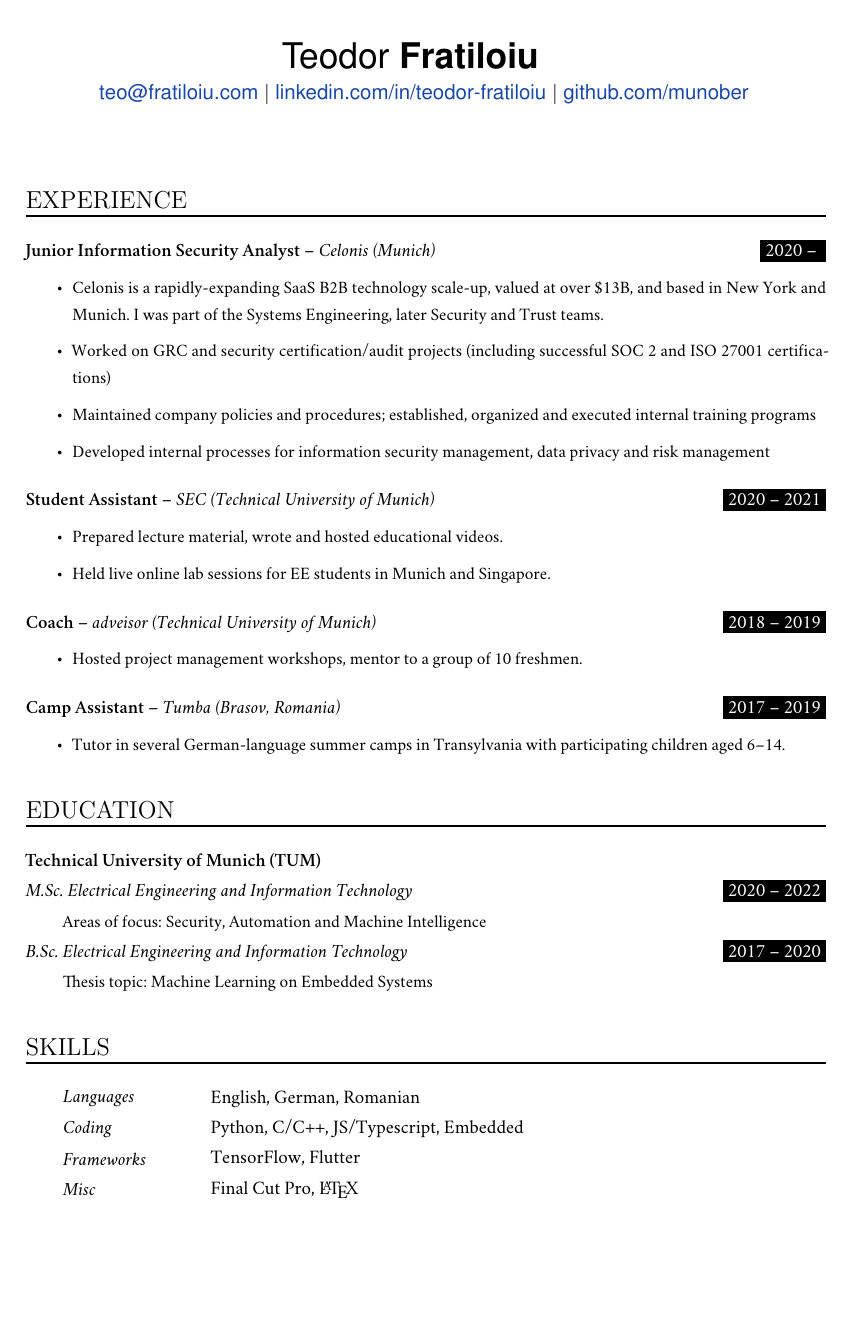
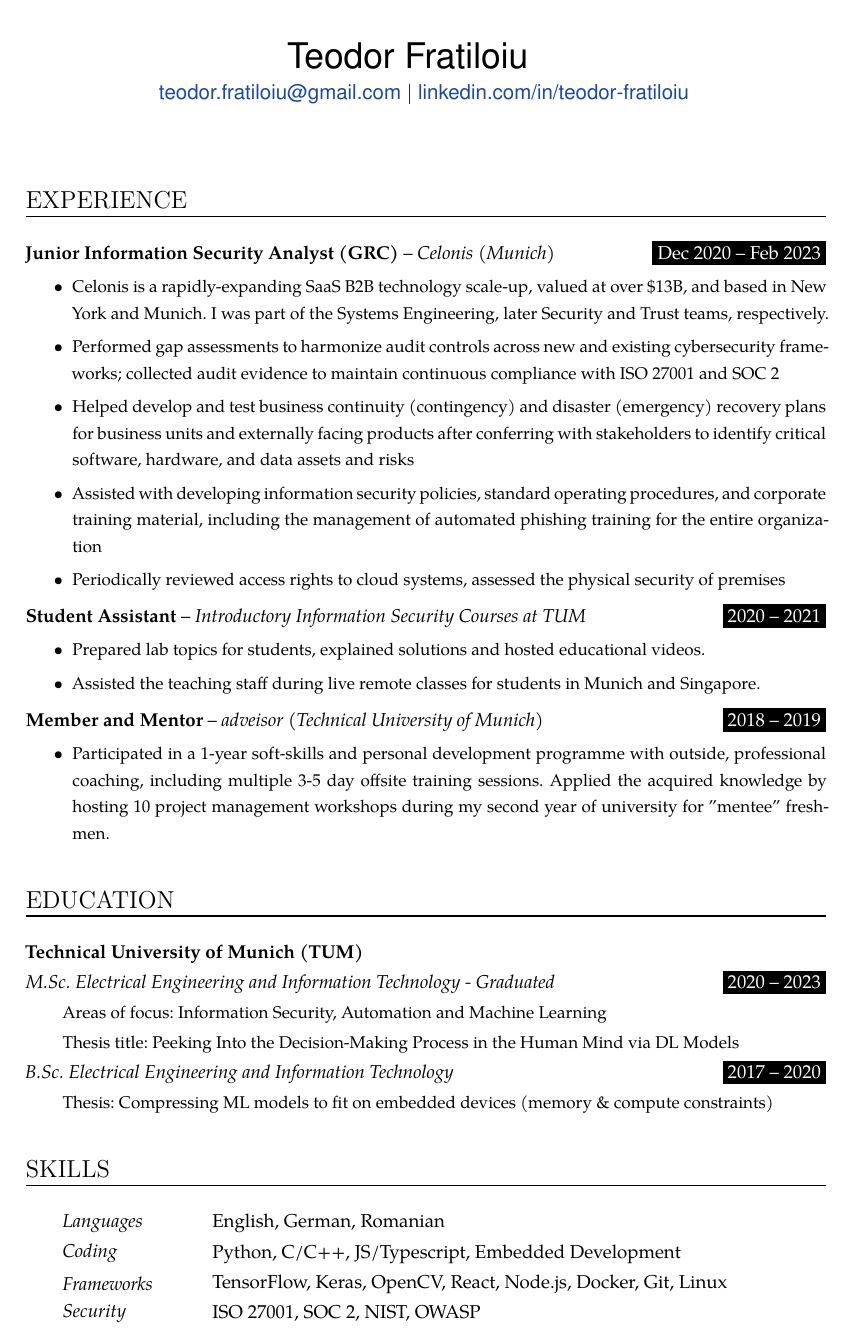
Before and after one commit to munober/munober.github.io, a LaTeX CV (resume/resume.tex): part of the page, cut so that both start at the same text, the shorter picture padded with empty space. Compiled offline with XeLaTeX; a missing font is replaced by an installed copy or a similar font.

Commit message:
cv update (grc)

```diff
--- a/resume/resume.tex
+++ b/resume/resume.tex
@@ -4,14 +4,14 @@
 \usepackage[english]{babel}
 %\usepackage[utf8x]{inputenc}
 \usepackage{fontspec}
-%\setmainfont{Palatino}
-\setmainfont{Hoefler Text}
+\setmainfont{Palatino}
+% \setmainfont{Hoefler Text}
 \usepackage[protrusion=true,expansion=true]{microtype}
 \usepackage{amsmath,amsfonts,amsthm}     % Math packages
 \usepackage{graphicx}                    % Enable pdflatex
 \usepackage[svgnames]{xcolor}            % Colors by their 'svgnames'
 \usepackage[margin=0.9in]{geometry} % left margin
-	\textheight=740px                    % Saving trees ;-)
+	\textheight=760px                    % Saving trees ;-)
 	\textwidth = 6.5in
 
 \definecolor{custom_gray}{RGB}{51,51,51}
@@ -50,8 +50,8 @@
 \newlength{\spacebox}
 \settowidth{\spacebox}{8888888888}			% Box to align text
 \setlength{\voffset}{-0.75in}
-\setlength{\headsep}{5pt}
-\newcommand{\sepspace}{\vspace*{0.45em}}		% Vertical space macro
+\setlength{\headsep}{3pt}
+\newcommand{\sepspace}{\vspace*{0.35em}}		% Vertical space macro
 
 % For reference, see: 	https://www.overleaf.com/learn/latex/Font_typefaces
 
@@ -155,9 +155,10 @@
             \large
             \newline
 %            \hspace*{0.9in}
-            \href{mailto:teo@fratiloiu.com}{teo@fratiloiu.com} \textbar\
-            \href{https://www.linkedin.com/in/teodor-fratiloiu/}{linkedin.com/in/teodor-fratiloiu}  \textbar\
-            \href{https://github.com/munober}{github.com/munober}
+            \href{mailto:teodor.fratiloiu@gmail.com}{teodor.fratiloiu@gmail.com} \textbar\
+            \href{https://www.linkedin.com/in/teodor-fratiloiu/}{linkedin.com/in/teodor-fratiloiu}
+			% \textbar\
+            % \href{https://github.com/munober}{github.com/munober}
         }
 %        }
 }
@@ -168,40 +169,41 @@
 %%% ------------------------------------------------------------
 \NewPart{Experience}{}
 
-\WorkEntry{Junior Information Security Analyst}{2020 – }{Celonis (Munich)}
+\WorkEntry{Junior Information Security Analyst (GRC)}{Dec 2020 – Feb 2023}{Celonis (Munich)}
 {
 \begin{itemize}
-  \item Celonis is a rapidly-expanding SaaS B2B technology scale-up, valued at over \$13B, and based in New York and Munich. I was part of the Systems Engineering, later Security and Trust teams.
-  \item Worked on GRC and security certification/audit projects (including successful SOC 2 and ISO 27001 certifications)
-  \item Maintained company policies and procedures; established, organized and executed internal training programs
-  \item Developed internal processes for information security management, data privacy and risk management
+  \item Celonis is a rapidly-expanding SaaS B2B technology scale-up, valued at over \$13B, and based in New York and Munich. I was part of the Systems Engineering, later Security and Trust teams, respectively.
+  \item Performed gap assessments to harmonize audit controls across new and existing cybersecurity frameworks; collected audit evidence to maintain continuous compliance with ISO 27001 and SOC 2
+  \item Helped develop and test business continuity (contingency) and disaster (emergency) recovery plans for business units and externally facing products after conferring with stakeholders to identify critical software, hardware, and data assets and risks
+  \item Assisted with developing information security policies, standard operating procedures, and corporate training material, including the management of automated phishing training for the entire organization
+  \item Periodically reviewed access rights to cloud systems, assessed the physical security of premises
 \end{itemize}
 }
-\sepspace
+% \sepspace
 
-\WorkEntry{Student Assistant}{2020 – 2021}{SEC (Technical University of Munich)}
+\WorkEntry{Student Assistant}{2020 – 2021}{Introductory Information Security Courses at TUM}
 {
 \begin{itemize}
-  \item Prepared lecture material, wrote and hosted educational videos.
-  \item Held live online lab sessions for EE students in Munich and Singapore.
+  \item Prepared lab topics for students, explained solutions and hosted educational videos.
+  \item Assisted the teaching staff during live remote classes for students in Munich and Singapore.
 \end{itemize}
 }
-\sepspace
+% \sepspace
 
-\WorkEntry{Coach}{2018 – 2019}{adveisor (Technical University of Munich)}
+\WorkEntry{Member and Mentor}{2018 – 2019}{adveisor (Technical University of Munich)}
 {
 \begin{itemize}
-  \item Hosted project management workshops, mentor to a group of 10 freshmen.
+	\item Participated in a 1-year soft-skills and personal development programme with outside, professional coaching, including multiple 3-5 day offsite training sessions. Applied the acquired knowledge by hosting 10 project management workshops during my second year of university for "mentee" freshmen.
 \end{itemize}
 }
-\sepspace
+% \sepspace
 
-\WorkEntry{Camp Assistant}{2017 – 2019}{Tumba (Brasov, Romania)}
-{
-\begin{itemize}
-  \item Tutor in several German-language summer camps in Transylvania with participating children aged 6–14.
-\end{itemize}
-}
+% \WorkEntry{Camp Assistant}{2017 – 2019}{Tumba (Brasov, Romania)}
+% {
+% \begin{itemize}
+%   \item Tutored in German-language summer camps in Transylvania, with participating children aged 6–14.
+% \end{itemize}
+% }
 %\sepspace
 % \WorkEntry{Secretary-General}{2015-2016}{Model United Nations of Bucharest}{ I was the leader of the organizing team of the 2016 edition of my high school’s international MUN conference, with over 350 participants, 200 of which came from abroad.}
 
@@ -210,10 +212,11 @@
 \NewPart{Education}{}
 \textbf{Technical University of Munich (TUM)}
 
-\EducationEntry{M.Sc. Electrical Engineering and Information Technology}{2020 – 2022}{Areas of focus: Security, Automation and Machine Intelligence}
+\EducationEntry{M.Sc. Electrical Engineering and Information Technology - Graduated}{2020 – 2023}{Areas of focus: Information Security, Automation and Machine Learning \\
+Thesis title: Peeking Into the Decision-Making Process in the Human Mind via DL Models}
 \sepspace
 
-\EducationEntry{B.Sc. Electrical Engineering and Information Technology}{2017 – 2020} {Thesis topic: Machine Learning on Embedded Systems}
+\EducationEntry{B.Sc. Electrical Engineering and Information Technology}{2017 – 2020} {Thesis: Compressing ML models to fit on embedded devices (memory \& compute constraints)}
 
 
 %%% Skills
@@ -223,9 +226,9 @@
 \SkillsEntry{Languages}{English, German, Romanian}
 % \SkillsEntry{}{German (Full Professional Proficiency)}
 % \SkillsEntry{}{Romanian (Native)}
-\SkillsEntry{Coding}{Python, \textsc{C/C++}, JS/Typescript, Embedded}
-\SkillsEntry{Frameworks}{TensorFlow, Flutter}
-\SkillsEntry{Misc}{Final Cut Pro, \LaTeX}
+\SkillsEntry{Coding}{Python, \textsc{C/C++}, JS/Typescript, Embedded Development}
+\SkillsEntry{Frameworks}{TensorFlow, Keras, OpenCV, React, Node.js, Docker, Git, Linux}
+\SkillsEntry{Security}{ISO 27001, SOC 2, NIST, OWASP}
 
 
 %%% References
```
Also changed, not shown: resume/resume.pdf, resume/resume.tex (2 more changed lines), 1 other file.
